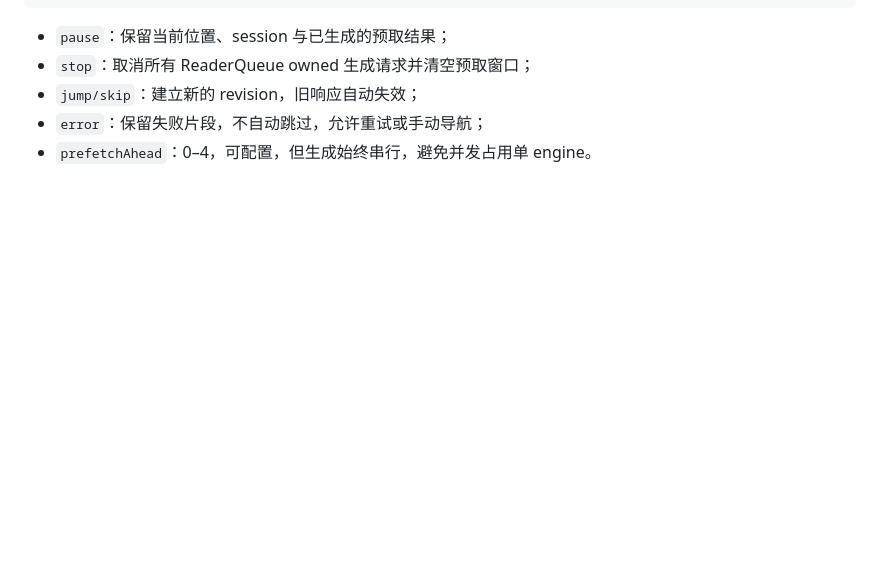
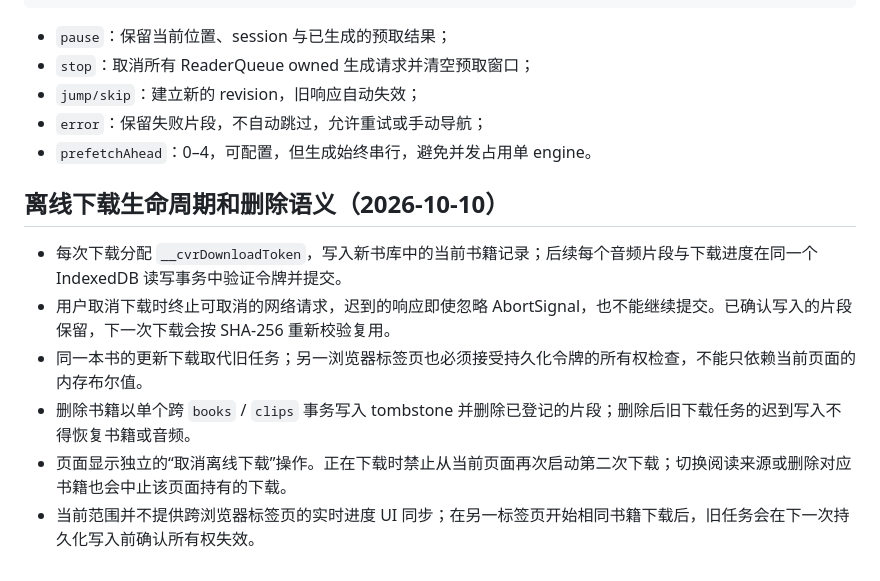
Before and after one commit to 11576865/Character-Voice-Reader, a Markdown page: docs/reader-state.md, the part around the change. Drawn GitHub-style; blank space fills up the shorter version.

Commit message:
feat(offline): expose cancel, preserve download ownership across UI lifecycle

```diff
--- a/docs/reader-state.md
+++ b/docs/reader-state.md
@@ -111,3 +111,12 @@ finished
 - `jump/skip`：建立新的 revision，旧响应自动失效；
 - `error`：保留失败片段，不自动跳过，允许重试或手动导航；
 - `prefetchAhead`：0–4，可配置，但生成始终串行，避免并发占用单 engine。
+
+## 离线下载生命周期和删除语义（2026-10-10）
+
+- 每次下载分配 `__cvrDownloadToken`，写入新书库中的当前书籍记录；后续每个音频片段与下载进度在同一个 IndexedDB 读写事务中验证令牌并提交。
+- 用户取消下载时终止可取消的网络请求，迟到的响应即使忽略 AbortSignal，也不能继续提交。已确认写入的片段保留，下一次下载会按 SHA-256 重新校验复用。
+- 同一本书的更新下载取代旧任务；另一浏览器标签页也必须接受持久化令牌的所有权检查，不能只依赖当前页面的内存布尔值。
+- 删除书籍以单个跨 `books` / `clips` 事务写入 tombstone 并删除已登记的片段；删除后旧下载任务的迟到写入不得恢复书籍或音频。
+- 页面显示独立的“取消离线下载”操作。正在下载时禁止从当前页面再次启动第二次下载；切换阅读来源或删除对应书籍也会中止该页面持有的下载。
+- 当前范围并不提供跨浏览器标签页的实时进度 UI 同步；在另一标签页开始相同书籍下载后，旧任务会在下一次持久化写入前确认所有权失效。
```
